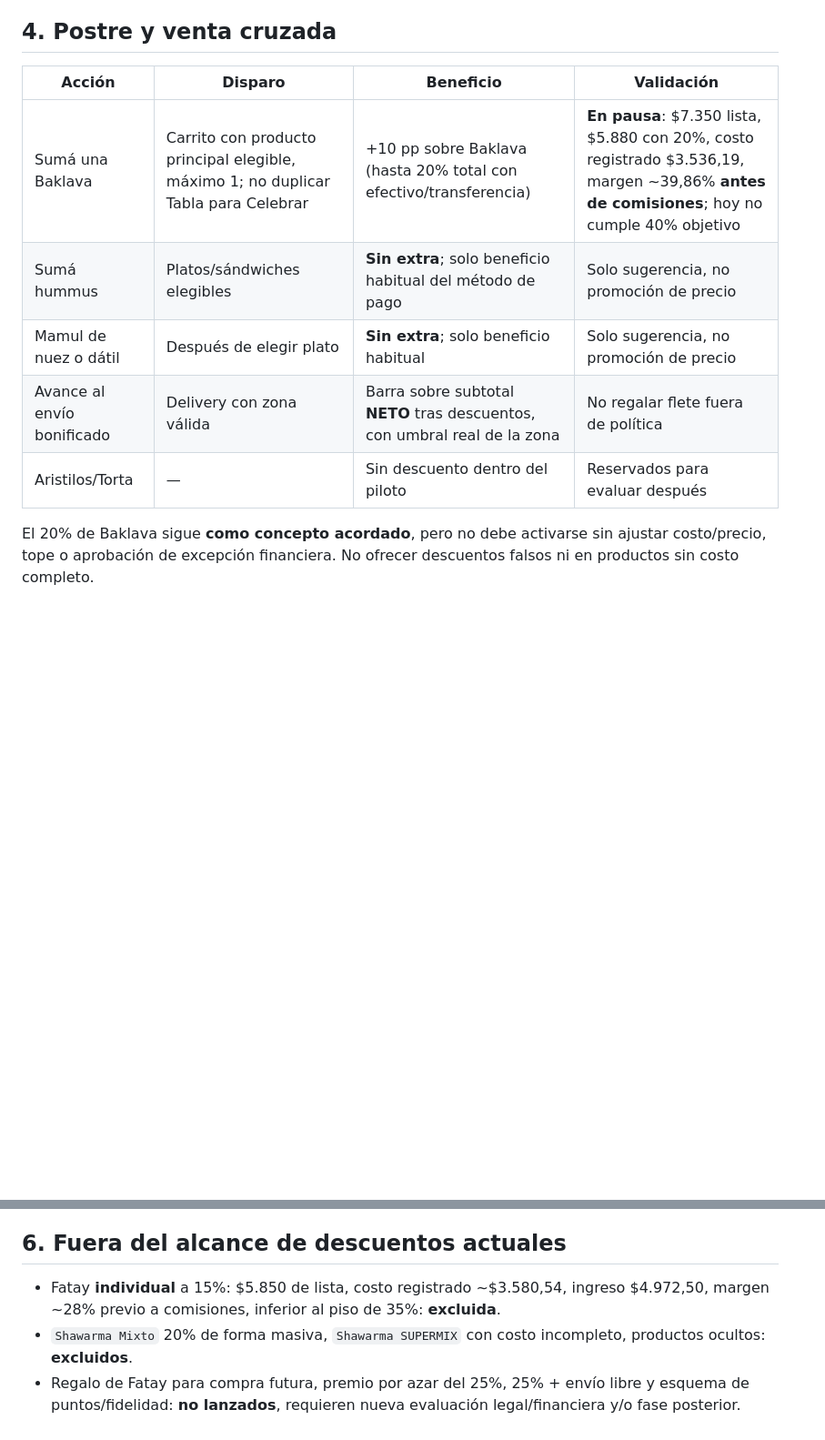
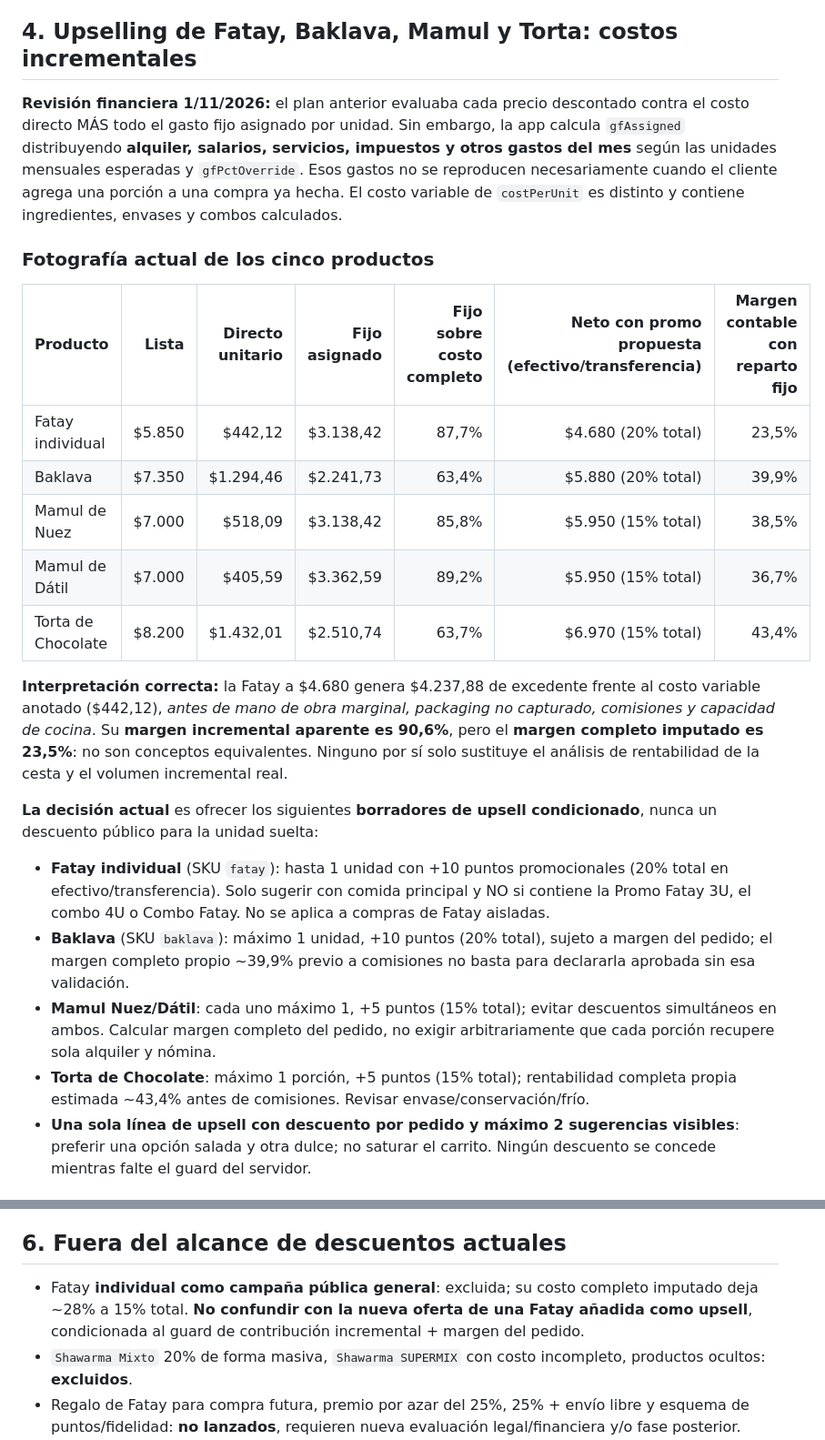
Before and after one commit to danielcamposlozada/sahten, a Markdown page: docs/sahten/ESTRATEGIA_PROMOCIONES_CONSOLIDADA.md, 2 parts joined by grey strips. Shown at 91% size. Rendered like a GitHub page; blank space fills up the shorter version.

Commit message:
docs(sahten): distinguish variable vs allocated fixed costs and assess Fatay Baklava Mamul cake upsells

```diff
--- a/docs/sahten/ESTRATEGIA_PROMOCIONES_CONSOLIDADA.md
+++ b/docs/sahten/ESTRATEGIA_PROMOCIONES_CONSOLIDADA.md
@@ -29,14 +29,26 @@ No incluir `fatay` individual ni `shawarma_mixto` en la campaña pública. `Tabl
 - Mostrar siempre el **precio y diferencia finales** recalculados por servidor después de cambiar el SKU. Ejemplo si pago en efectivo: 3U con 10% = $15.165, 4U con 10% = $16.650 (**diferencia $1.485**). En día de 15% público la 3U sería $14.322,50 y la 4U sigue a $16.650 (**diferencia $2.327,50**): nunca prometer «la cuarta por $1.650» como precio final universal.
 - **Falta costo desglosado/validado del SKU 4U.** El motor bloquea la activación. Calcular margen incremental respecto al combo que sustituye y margen total del nuevo combo, sin contar dos veces costos fijos.
 
-## 4. Postre y venta cruzada
+## 4. Upselling de Fatay, Baklava, Mamul y Torta: costos incrementales
 
-| Acción | Disparo | Beneficio | Validación |
-| --- | --- | --- | --- |
-| Sumá una Baklava | Carrito con producto principal elegible, máximo 1; no duplicar Tabla para Celebrar | +10 pp sobre Baklava (hasta 20% total con efectivo/transferencia) | **En pausa**: $7.350 lista, $5.880 con 20%, costo registrado $3.536,19, margen ~39,86% **antes de comisiones**; hoy no cumple 40% objetivo |
-| Sumá hummus | Platos/sándwiches elegibles | **Sin extra**; solo beneficio habitual del método de pago | Solo sugerencia, no promoción de precio |
-| Mamul de nuez o dátil | Después de elegir plato | **Sin extra**; solo beneficio habitual | Solo sugerencia, no promoción de precio |
-| Avance al envío bonificado | Delivery con zona válida | Barra sobre subtotal **NETO** tras descuentos, con umbral real de la zona | No regalar flete fuera de política |
-| Aristilos/Torta | — | Sin descuento dentro del piloto | Reservados para evaluar después |
+**Revisión financiera 1/11/2026:** el plan anterior evaluaba cada precio descontado contra el costo directo MÁS todo el gasto fijo asignado por unidad. Sin embargo, la app calcula `gfAssigned` distribuyendo **alquiler, salarios, servicios, impuestos y otros gastos del mes** según las unidades mensuales esperadas y `gfPctOverride`. Esos gastos no se reproducen necesariamente cuando el cliente agrega una porción a una compra ya hecha. El costo variable de `costPerUnit` es distinto y contiene ingredientes, envases y combos calculados.
 
-El 20% de Baklava sigue **como concepto acordado**, pero no debe activarse sin ajustar costo/precio, tope o aprobación de excepción financiera. No ofrecer descuentos falsos ni en productos sin costo completo.
+### Fotografía actual de los cinco productos
+
+| Producto | Lista | Directo unitario | Fijo asignado | Fijo sobre costo completo | Neto con promo propuesta (efectivo/transferencia) | Margen contable con reparto fijo |
+|---|---:|---:|---:|---:|---:|---:|
+| Fatay individual | $5.850 | $442,12 | $3.138,42 | 87,7% | $4.680 (20% total) | 23,5% |
+| Baklava | $7.350 | $1.294,46 | $2.241,73 | 63,4% | $5.880 (20% total) | 39,9% |
+| Mamul de Nuez | $7.000 | $518,09 | $3.138,42 | 85,8% | $5.950 (15% total) | 38,5% |
+| Mamul de Dátil | $7.000 | $405,59 | $3.362,59 | 89,2% | $5.950 (15% total) | 36,7% |
+| Torta de Chocolate | $8.200 | $1.432,01 | $2.510,74 | 63,7% | $6.970 (15% total) | 43,4% |
+
+**Interpretación correcta:** la Fatay a $4.680 genera $4.237,88 de excedente frente al costo variable anotado ($442,12), *antes de mano de obra marginal, packaging no capturado, comisiones y capacidad de cocina*. Su **margen incremental aparente es 90,6%**, pero el **margen completo imputado es 23,5%**: no son conceptos equivalentes. Ninguno por sí solo sustituye el análisis de rentabilidad de la cesta y el volumen incremental real.
+
+**La decisión actual** es ofrecer los siguientes **borradores de upsell condicionado**, nunca un descuento público para la unidad suelta:
+- **Fatay individual** (SKU `fatay`): hasta 1 unidad con +10 puntos promocionales (20% total en efectivo/transferencia). Solo sugerir con comida principal y NO si contiene la Promo Fatay 3U, el combo 4U o Combo Fatay. No se aplica a compras de Fatay aisladas.
+- **Baklava** (SKU `baklava`): máximo 1 unidad, +10 puntos (20% total), sujeto a margen del pedido; el margen completo propio ~39,9% previo a comisiones no basta para declararla aprobada sin esa validación.
+- **Mamul Nuez/Dátil**: cada uno máximo 1, +5 puntos (15% total); evitar descuentos simultáneos en ambos. Calcular margen completo del pedido, no exigir arbitrariamente que cada porción recupere sola alquiler y nómina.
+- **Torta de Chocolate**: máximo 1 porción, +5 puntos (15% total); rentabilidad completa propia estimada ~43,4% antes de comisiones. Revisar envase/conservación/frío.
+- **Una sola línea de upsell con descuento por pedido y máximo 2 sugerencias visibles**: preferir una opción salada y otra dulce; no saturar el carrito. Ningún descuento se concede mientras falte el guard del servidor.
+
@@ -47,7 +74,7 @@ El 20% de Baklava sigue **como concepto acordado**, pero no debe activarse sin a
 - Códigos aleatorios no predecibles, identidad y expiración en servidor Buenos Aires (23:59); reservar, capturar, revertir y reintentar de forma atómica; reimpresión no duplica cupón.
 
 ## 6. Fuera del alcance de descuentos actuales
-- Fatay **individual** a 15%: $5.850 de lista, costo registrado ~$3.580,54, ingreso $4.972,50, margen ~28% previo a comisiones, inferior al piso de 35%: **excluida**.
+- Fatay **individual como campaña pública general**: excluida; su costo completo imputado deja ~28% a 15% total. **No confundir con la nueva oferta de una Fatay añadida como upsell**, condicionada al guard de contribución incremental + margen del pedido.
 - `Shawarma Mixto` 20% de forma masiva, `Shawarma SUPERMIX` con costo incompleto, productos ocultos: **excluidos**.
 - Regalo de Fatay para compra futura, premio por azar del 25%, 25% + envío libre y esquema de puntos/fidelidad: **no lanzados**, requieren nueva evaluación legal/financiera y/o fase posterior.
 - No habilitar una página `/promociones` inventada ni Terra.
```
Also changed, not shown: other parts of docs/sahten/ESTRATEGIA_PROMOCIONES_CONSOLIDADA.md (+15 -0 lines).
